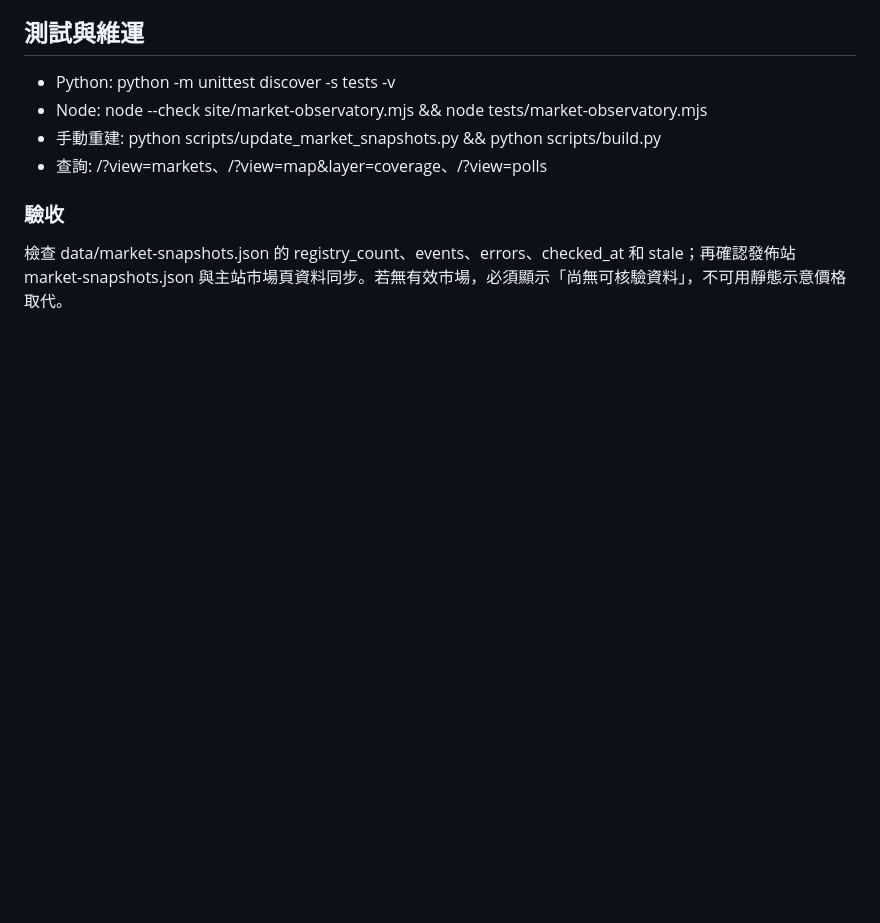
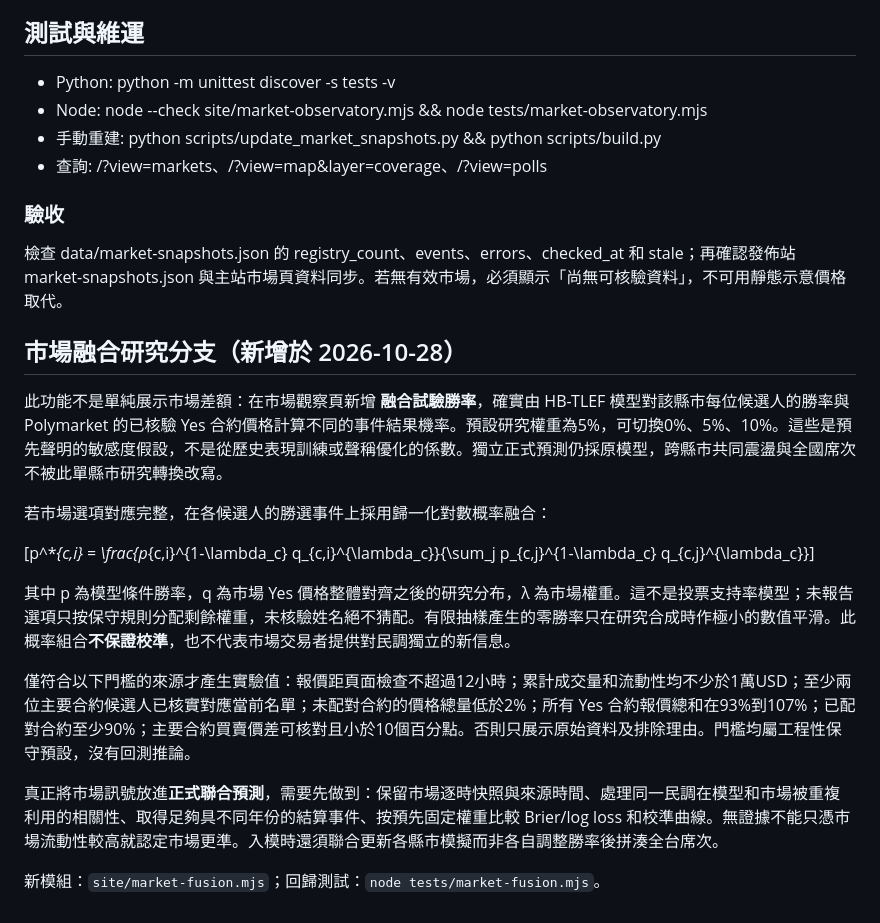
Before and after one commit to tomxcc123-cyber/taiwan-election-forecast, a Markdown page: docs/MARKET_OBSERVATORY_RELEASE.md, the part around the change. Drawn GitHub-style; blank space fills up the shorter version.

Commit message:
Document experimental event-level fusion, exclusion gates and why it does not yet modify official forecast

```diff
--- a/docs/MARKET_OBSERVATORY_RELEASE.md
+++ b/docs/MARKET_OBSERVATORY_RELEASE.md
@@ -28,3 +28,19 @@
 ### 驗收
 
 檢查 data/market-snapshots.json 的 registry_count、events、errors、checked_at 和 stale；再確認發佈站 market-snapshots.json 與主站市場頁資料同步。若無有效市場，必須顯示「尚無可核驗資料」，不可用靜態示意價格取代。
+
+## 市場融合研究分支（新增於 2026-10-28）
+
+此功能不是單純展示市場差額：在市場觀察頁新增 **融合試驗勝率**，確實由 HB-TLEF 模型對該縣市每位候選人的勝率與 Polymarket 的已核驗 Yes 合約價格計算不同的事件結果機率。預設研究權重為5%，可切換0%、5%、10%。這些是預先聲明的敏感度假設，不是從歷史表現訓練或聲稱優化的係數。獨立正式預測仍採原模型，跨縣市共同震盪與全國席次不被此單縣市研究轉換改寫。
+
+若市場選項對應完整，在各候選人的勝選事件上採用歸一化對數概率融合：
+
+\[p^*_{c,i} = \frac{p_{c,i}^{1-\lambda_c} q_{c,i}^{\lambda_c}}{\sum_j p_{c,j}^{1-\lambda_c} q_{c,j}^{\lambda_c}}\]
+
+其中 p 為模型條件勝率，q 為市場 Yes 價格整體對齊之後的研究分布，λ 為市場權重。這不是投票支持率模型；未報告選項只按保守規則分配剩餘權重，未核驗姓名絕不猜配。有限抽樣產生的零勝率只在研究合成時作極小的數值平滑。此概率組合**不保證校準**，也不代表市場交易者提供對民調獨立的新信息。
+
+僅符合以下門檻的來源才產生實驗值：報價距頁面檢查不超過12小時；累計成交量和流動性均不少於1萬USD；至少兩位主要合約候選人已核實對應當前名單；未配對合約的價格總量低於2%；所有 Yes 合約報價總和在93%到107%；已配對合約至少90%；主要合約買賣價差可核對且小於10個百分點。否則只展示原始資料及排除理由。門檻均屬工程性保守預設，沒有回測推論。
+
+真正將市場訊號放進**正式聯合預測**，需要先做到：保留市場逐時快照與來源時間、處理同一民調在模型和市場被重複利用的相關性、取得足夠具不同年份的結算事件、按預先固定權重比較 Brier/log loss 和校準曲線。無證據不能只憑市場流動性較高就認定市場更準。入模時還須聯合更新各縣市模擬而非各自調整勝率後拼湊全台席次。
+
+新模組：`site/market-fusion.mjs`；回歸測試：`node tests/market-fusion.mjs`。
```
